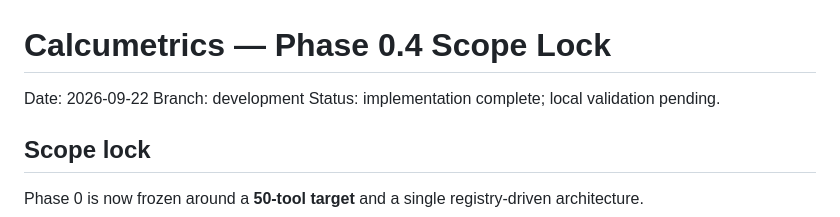
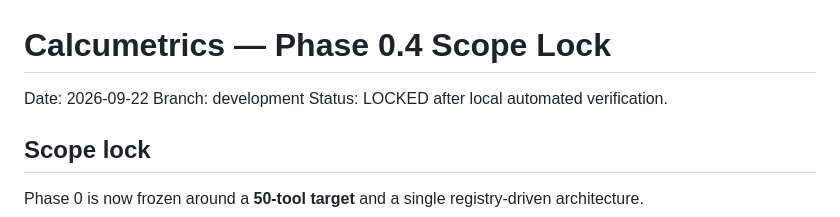
Before and after one commit to bhadaniayush12/calcumetrics, a Markdown page: docs/phase-0.4-scope-lock.md, the part around the change. Drawn GitHub-style.

Commit message:
docs(scope): lock phase 0 after verification

```diff
--- a/docs/phase-0.4-scope-lock.md
+++ b/docs/phase-0.4-scope-lock.md
@@ -2,7 +2,7 @@
 
 Date: 2026-09-22
 Branch: development
-Status: implementation complete; local validation pending.
+Status: LOCKED after local automated verification.
 
 ## Scope lock
 
```
